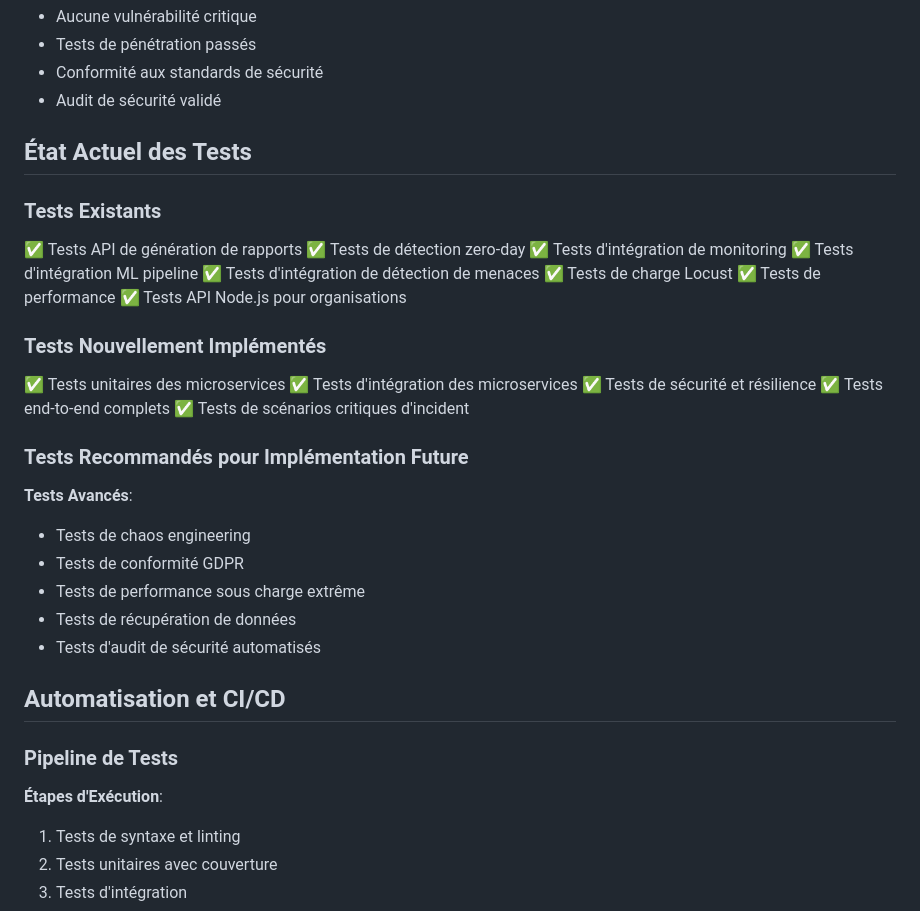
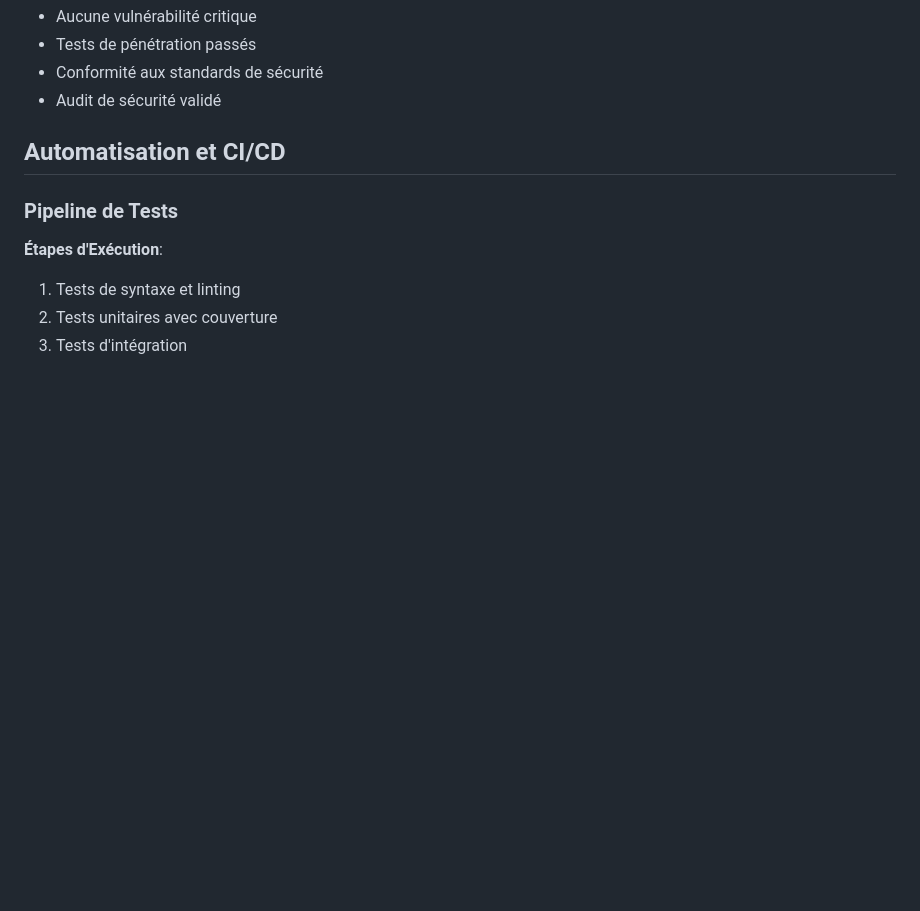
Before and after one commit to akramlam/CyberAttackDetectionAI, a Markdown page: Test.md, the part around one of its changes. GitHub-like rendering; blank space fills up the shorter version.

```diff
--- a/Test.md
+++ b/Test.md
@@ -204,34 +175,6 @@ pytest backend/tests/ -v --cov=app --cov-report=html
 - Tests de pénétration passés
 - Conformité aux standards de sécurité
 - Audit de sécurité validé
-
-## État Actuel des Tests
-
-### Tests Existants
-✅ Tests API de génération de rapports
-✅ Tests de détection zero-day
-✅ Tests d'intégration de monitoring
-✅ Tests d'intégration ML pipeline
-✅ Tests d'intégration de détection de menaces
-✅ Tests de charge Locust
-✅ Tests de performance
-✅ Tests API Node.js pour organisations
-
-### Tests Nouvellement Implémentés
-✅ Tests unitaires des microservices
-✅ Tests d'intégration des microservices
-✅ Tests de sécurité et résilience
-✅ Tests end-to-end complets
-✅ Tests de scénarios critiques d'incident
-
-### Tests Recommandés pour Implémentation Future
-
-**Tests Avancés**:
-- Tests de chaos engineering
-- Tests de conformité GDPR
-- Tests de performance sous charge extrême
-- Tests de récupération de données
-- Tests d'audit de sécurité automatisés
 
 ## Automatisation et CI/CD
 
```
Also changed, not shown: other parts of Test.md (+0 -29 lines).
